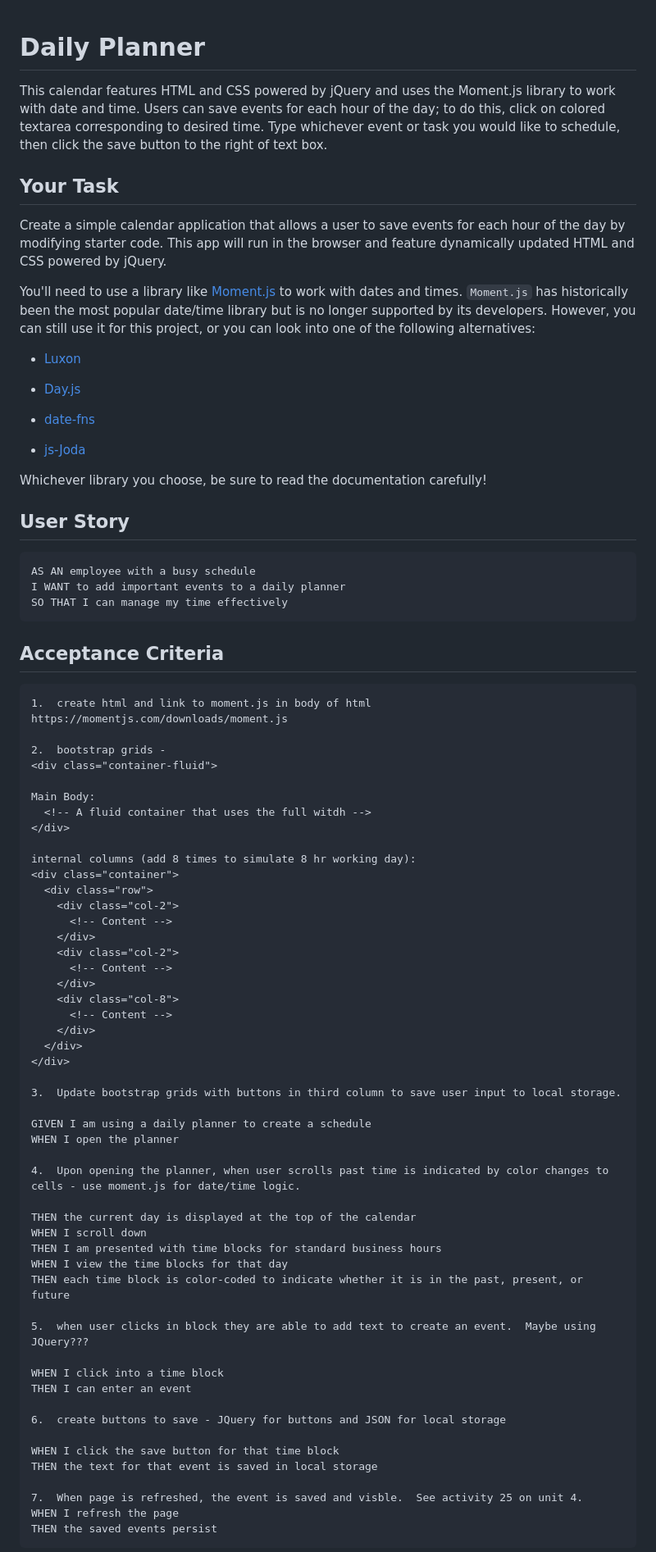
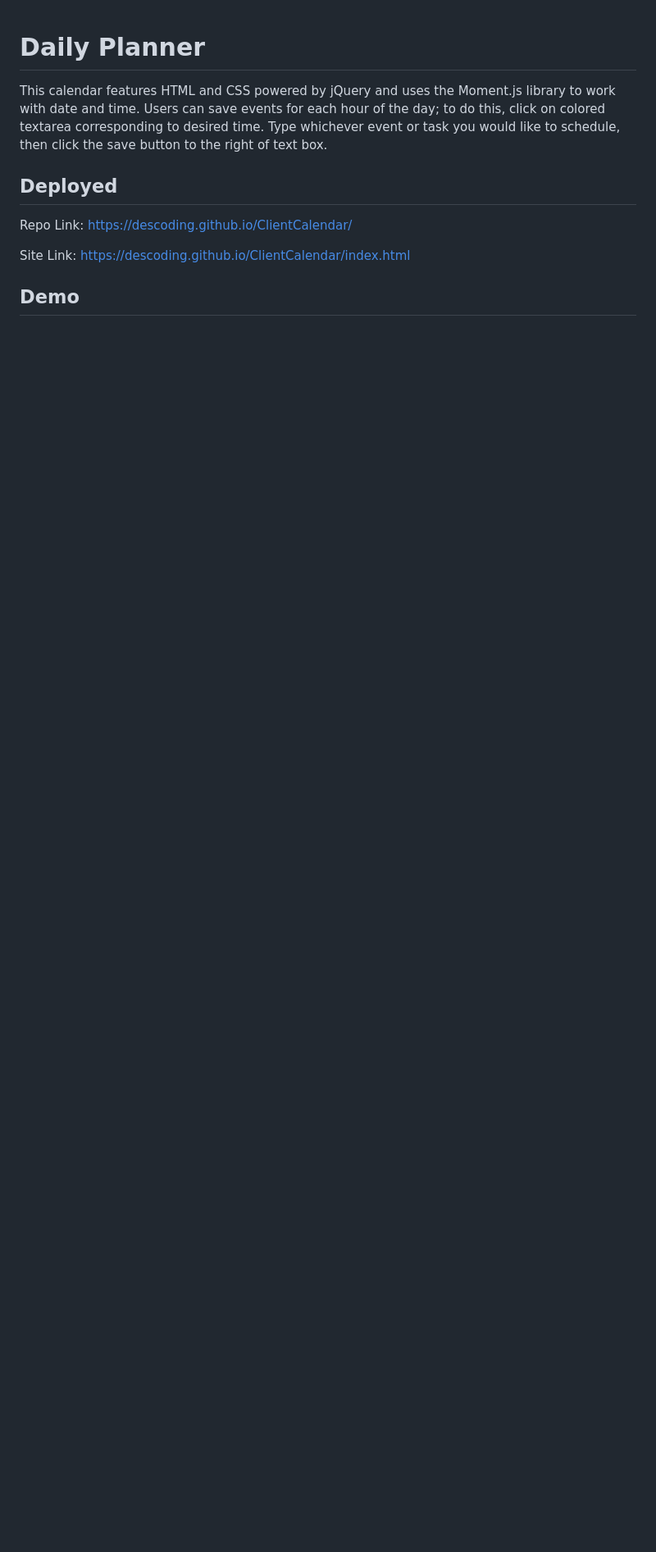
Before and after one commit to DesCoding/ClientCalendar, a Markdown page: README.md, the part around the change printed below. Shown: that part at 82% size. Drawn GitHub-style; blank space fills up the shorter version.

````diff
--- a/README.md
+++ b/README.md
@@ -2,85 +2,11 @@
 
 This calendar features HTML and CSS powered by jQuery and uses the Moment.js library to work with date and time.  Users can save events for each hour of the day; to do this, click on colored textarea corresponding to desired time.  Type whichever event or task you would like to schedule, then click the save button to the right of text box.
 
-## Your Task
+## Deployed
 
-Create a simple calendar application that allows a user to save events for each hour of the day by modifying starter code. This app will run in the browser and feature dynamically updated HTML and CSS powered by jQuery.
+Repo Link: https://descoding.github.io/ClientCalendar/
 
-You'll need to use a library like [Moment.js](https://momentjs.com/) to work with dates and times. `Moment.js` has historically been the most popular date/time library but is no longer supported by its developers. However, you can still use it for this project, or you can look into one of the following alternatives:
+Site Link: https://descoding.github.io/ClientCalendar/index.html
 
-  * [Luxon](https://moment.github.io/luxon/)
+## Demo
 
-  * [Day.js](https://day.js.org/)
-
-  * [date-fns](https://date-fns.org/)
-
-  * [js-Joda](https://js-joda.github.io/js-joda/)
-
-Whichever library you choose, be sure to read the documentation carefully!
-
-
-## User Story
-
-```
-AS AN employee with a busy schedule
-I WANT to add important events to a daily planner
-SO THAT I can manage my time effectively
-```
-
-
-## Acceptance Criteria
-
-```
-1.  create html and link to moment.js in body of html https://momentjs.com/downloads/moment.js
-
-2.  bootstrap grids -
-<div class="container-fluid">
-
-Main Body:
-  <!-- A fluid container that uses the full witdh -->
-</div>
-
-internal columns (add 8 times to simulate 8 hr working day):
-<div class="container">
-  <div class="row">
-    <div class="col-2">
-      <!-- Content -->
-    </div>
-    <div class="col-2">
-      <!-- Content -->
-    </div>
-    <div class="col-8">
-      <!-- Content -->
-    </div>
-  </div>
-</div>
-
-3.  Update bootstrap grids with buttons in third column to save user input to local storage.
-
-GIVEN I am using a daily planner to create a schedule
-WHEN I open the planner
-
-4.  Upon opening the planner, when user scrolls past time is indicated by color changes to cells - use moment.js for date/time logic.
-
-THEN the current day is displayed at the top of the calendar
-WHEN I scroll down
-THEN I am presented with time blocks for standard business hours
-WHEN I view the time blocks for that day
-THEN each time block is color-coded to indicate whether it is in the past, present, or future
-
-5.  when user clicks in block they are able to add text to create an event.  Maybe using JQuery???
-
-WHEN I click into a time block
-THEN I can enter an event
-
-6.  create buttons to save - JQuery for buttons and JSON for local storage
-
-WHEN I click the save button for that time block
-THEN the text for that event is saved in local storage
-
-7.  When page is refreshed, the event is saved and visble.  See activity 25 on unit 4.
-WHEN I refresh the page
-THEN the saved events persist
-```
-
-
````
Also changed, not shown: other parts of README.md (+1 -58 lines), Assets/05-third-party-apis-homework-demo.gif (deleted), Assets/Demo.png (added), 1 other file.
